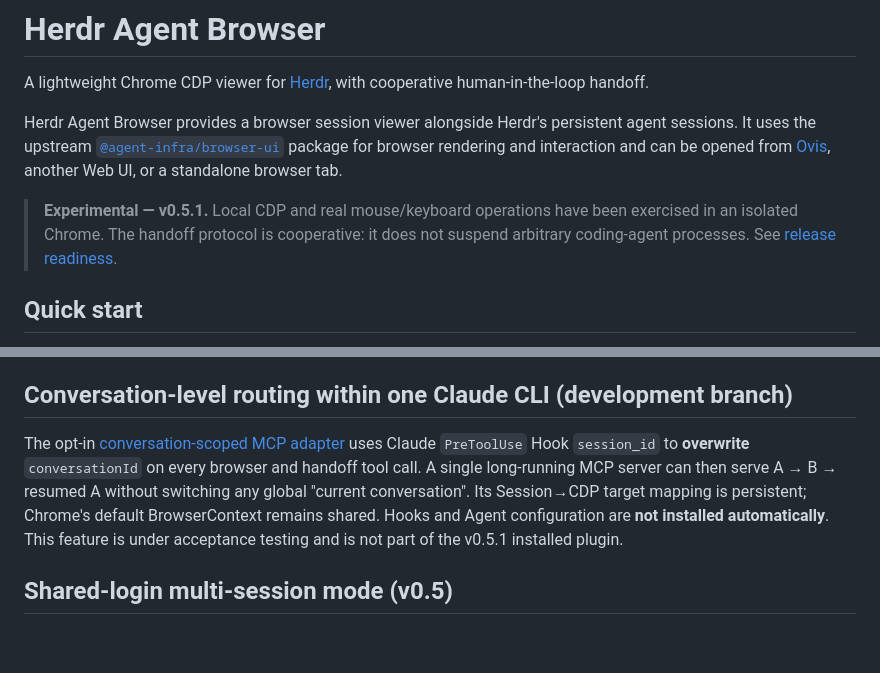
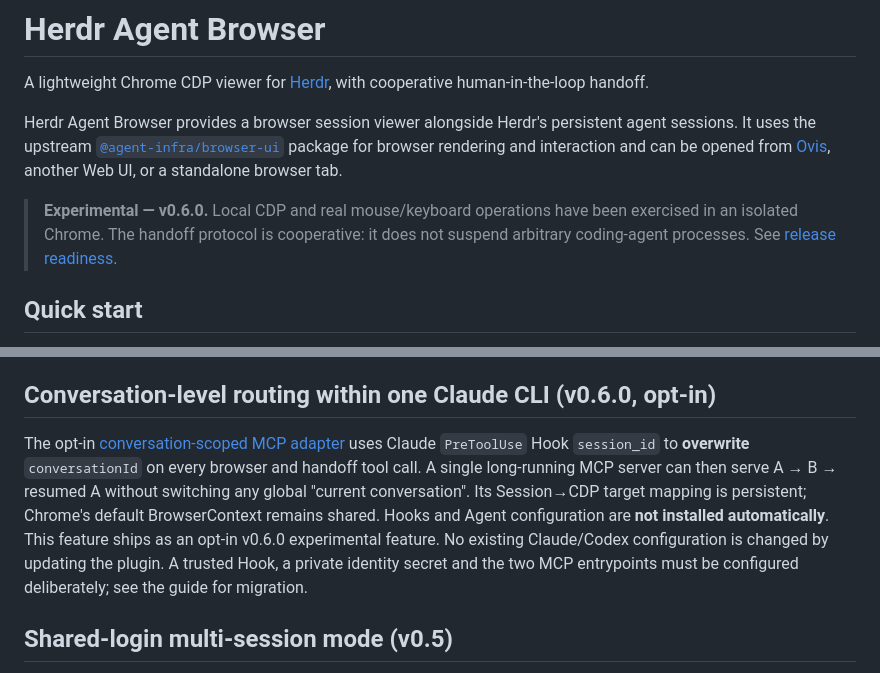
Before and after one commit to rxho/herdr-agent-browser, a Markdown page: README.md, 2 parts joined by grey strips. Drawn GitHub-style; blank space fills up the shorter version.

Commit message:
docs: promote validated conversation-scoped MCP to opt-in v0.6.0 feature

```diff
--- a/README.md
+++ b/README.md
@@ -4,7 +4,7 @@ A lightweight Chrome CDP viewer for [Herdr](https://herdr.dev), with cooperative
 
 Herdr Agent Browser provides a browser session viewer alongside Herdr's persistent agent sessions. It uses the upstream [`@agent-infra/browser-ui`](https://github.com/web-infra-dev/agent-browser-sdk) package for browser rendering and interaction and can be opened from [Ovis](https://github.com/devswha/ovis), another Web UI, or a standalone browser tab.
 
-> **Experimental — v0.5.1.** Local CDP and real mouse/keyboard operations have been exercised in an isolated Chrome. The handoff protocol is cooperative: it does not suspend arbitrary coding-agent processes. See [release readiness](docs/release-readiness.md).
+> **Experimental — v0.6.0.** Local CDP and real mouse/keyboard operations have been exercised in an isolated Chrome. The handoff protocol is cooperative: it does not suspend arbitrary coding-agent processes. See [release readiness](docs/release-readiness.md).
 
 ## Quick start
 
@@ -53,9 +53,9 @@ The installer uses `@puppeteer/browsers`, pinned to `155.0.8059.79` by default,
 
 **Linux requirements:** browser archives do not include all OS libraries. Install the distribution's required Chrome libraries separately. Ubuntu 23.10+ may restrict downloaded Chrome for Testing binaries from creating sandbox user namespaces through AppArmor. If Chrome reports `No usable sandbox`, prefer a distro-packaged Chrome with an appropriate AppArmor profile (`HAB_CHROME_BINARY=/usr/bin/google-chrome`) or have an administrator create a restrictive AppArmor profile granting the browser userns permission. The plugin does not automatically append `--no-sandbox` or weaken system-wide sandbox policy.
 
-## Conversation-level routing within one Claude CLI (development branch)
+## Conversation-level routing within one Claude CLI (v0.6.0, opt-in)
 
-The opt-in [conversation-scoped MCP adapter](docs/conversation-scoped-mcp.md) uses Claude `PreToolUse` Hook `session_id` to **overwrite** `conversationId` on every browser and handoff tool call. A single long-running MCP server can then serve A → B → resumed A without switching any global "current conversation". Its Session→CDP target mapping is persistent; Chrome's default BrowserContext remains shared. Hooks and Agent configuration are **not installed automatically**. This feature is under acceptance testing and is not part of the v0.5.1 installed plugin.
+The opt-in [conversation-scoped MCP adapter](docs/conversation-scoped-mcp.md) uses Claude `PreToolUse` Hook `session_id` to **overwrite** `conversationId` on every browser and handoff tool call. A single long-running MCP server can then serve A → B → resumed A without switching any global "current conversation". Its Session→CDP target mapping is persistent; Chrome's default BrowserContext remains shared. Hooks and Agent configuration are **not installed automatically**. This feature ships as an opt-in v0.6.0 experimental feature. No existing Claude/Codex configuration is changed by updating the plugin. A trusted Hook, a private identity secret and the two MCP entrypoints must be configured deliberately; see the guide for migration.
 
 ## Shared-login multi-session mode (v0.5)
 
```
